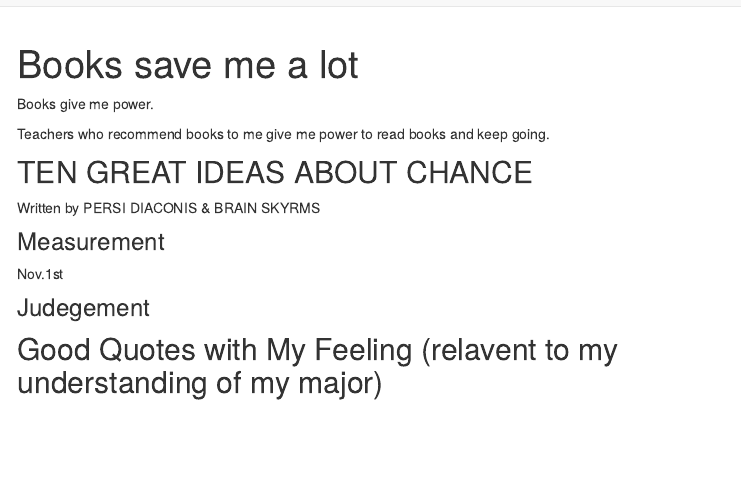
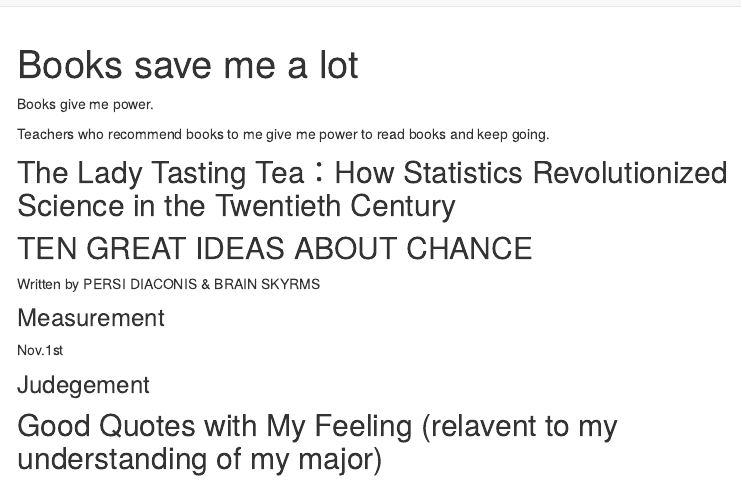
Before and after one commit to yuuuulu/yuuuulu.github.io, an R Markdown document (teaching.Rmd): the page in a window 1100 px wide, from its top. Rendered offline with R 4.5, knitr and Pandoc, with nearby package versions; menus at the side of the page are left out.

Commit message:
女士品茶hello

```diff
--- a/teaching.Rmd
+++ b/teaching.Rmd
@@ -10,6 +10,10 @@
 Books give me power.
 
 Teachers who recommend books to me give me power to read books and keep going.
+
+
+## The Lady Tasting Tea：How Statistics Revolutionized Science in the Twentieth Century
+
 
 ## TEN GREAT IDEAS ABOUT CHANCE
 
```
Also changed, not shown: 1 other file.
